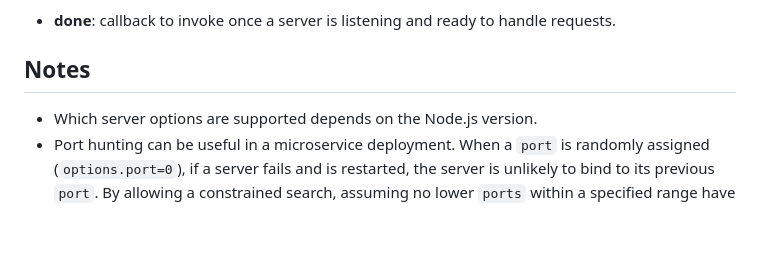
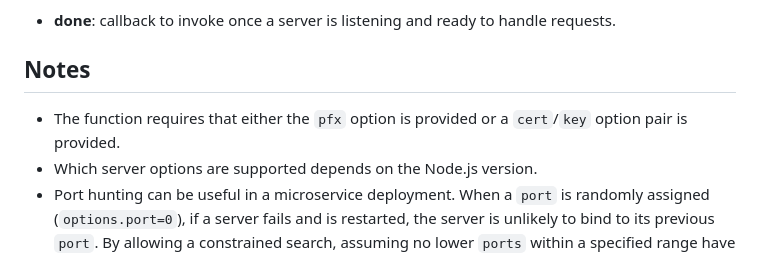
Before and after one commit to stdlib-js/net, a Markdown page: http2-secure-server/README.md, the part around the change. Drawn GitHub-style; blank space fills up the shorter version.

```diff
--- a/http2-secure-server/README.md
+++ b/http2-secure-server/README.md
@@ -145,6 +145,7 @@ The function supports the following parameters:
 
 ## Notes
 
+-   The function requires that either the `pfx` option is provided or a `cert`/`key` option pair is provided.
 -   Which server options are supported depends on the Node.js version.
 -   Port hunting can be useful in a microservice deployment. When a `port` is randomly assigned (`options.port=0`), if a server fails and is restarted, the server is unlikely to bind to its previous `port`. By allowing a constrained search, assuming no lower `ports` within a specified range have freed up in the meantime, the likelihood of listening on the same `port` is increased. A server can typically restart and bind to the same `port` faster than binding to a new `port` and re-registering with a microservice registry, thus minimizing possible service interruption and downtime.
 
```
Also changed, not shown: CHANGELOG.md (+1 -0 lines).
